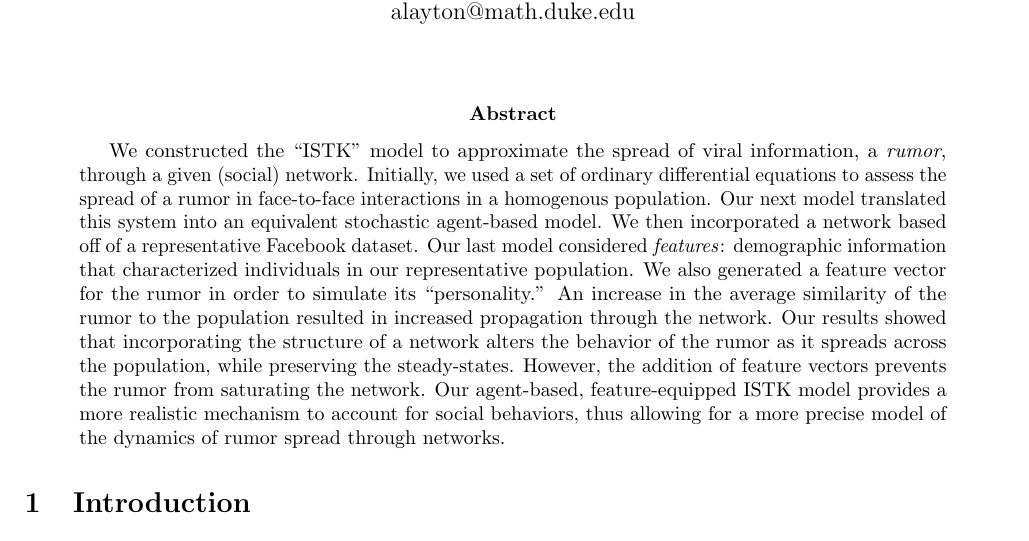
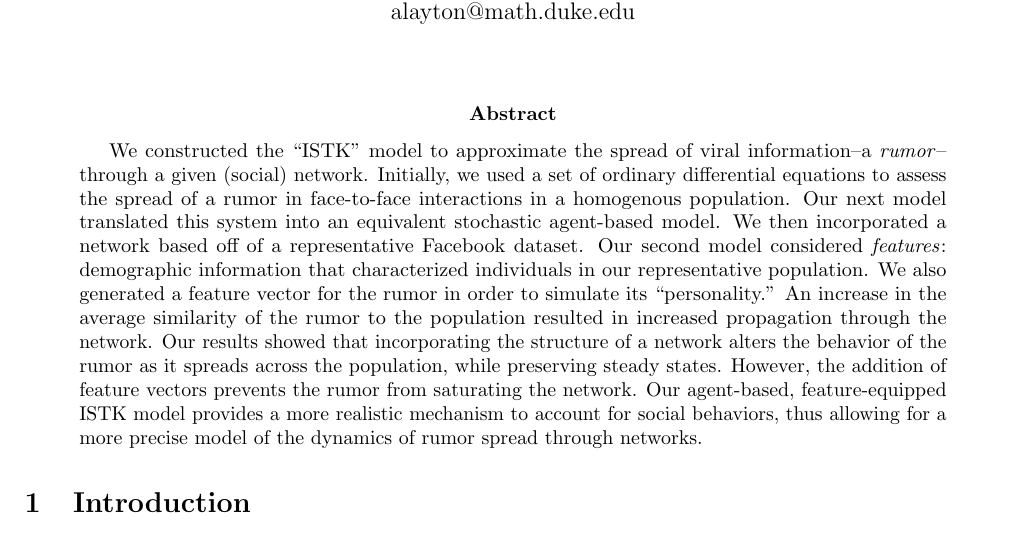
Before and after one commit to DbCrWk/fb-paper, a LaTeX paper (paper/main.tex, which reads paper/title.tex): part of page 1 of 15, cut so that both start at the same text. Compiled offline with pdfLaTeX; a LaTeX package or settings file that is missing is left out.

Commit message:
Fix small style issues with the abstract

```diff
--- a/paper/title.tex
+++ b/paper/title.tex
@@ -15,14 +15,14 @@ alayton@math.duke.edu
 
 \begin{abstract}
 
-We constructed the ``ISTK'' model to approximate the spread of viral information, a \textit{rumor}, through a given (social) network.
+We constructed the ``ISTK'' model to approximate the spread of viral information--a \textit{rumor}--through a given (social) network.
 Initially, we used a set of ordinary differential equations to assess the spread of a rumor in face-to-face interactions in a homogenous population.
 Our next model translated this system into an equivalent stochastic agent-based model.
 We then incorporated a network based off of a representative Facebook dataset.
-Our last model considered \textit{features}: demographic information that characterized individuals in our representative population.
+Our second model considered \textit{features}: demographic information that characterized individuals in our representative population.
 We also generated a feature vector for the rumor in order to simulate its ``personality.''
 An increase in the average similarity of the rumor to the population resulted in increased propagation through the network.
-Our results showed that incorporating the structure of a network alters the behavior of the rumor as it spreads across the population, while preserving the steady-states.
+Our results showed that incorporating the structure of a network alters the behavior of the rumor as it spreads across the population, while preserving steady states.
 However, the addition of feature vectors prevents the rumor from saturating the network.
 Our agent-based, feature-equipped ISTK model provides a more realistic mechanism to account for social behaviors, thus allowing for a more precise model of the dynamics of rumor spread through networks.
 
```
